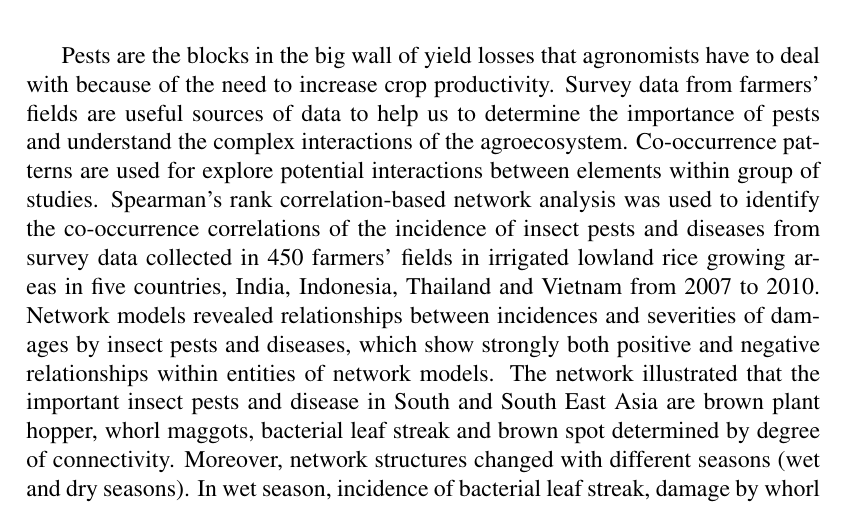
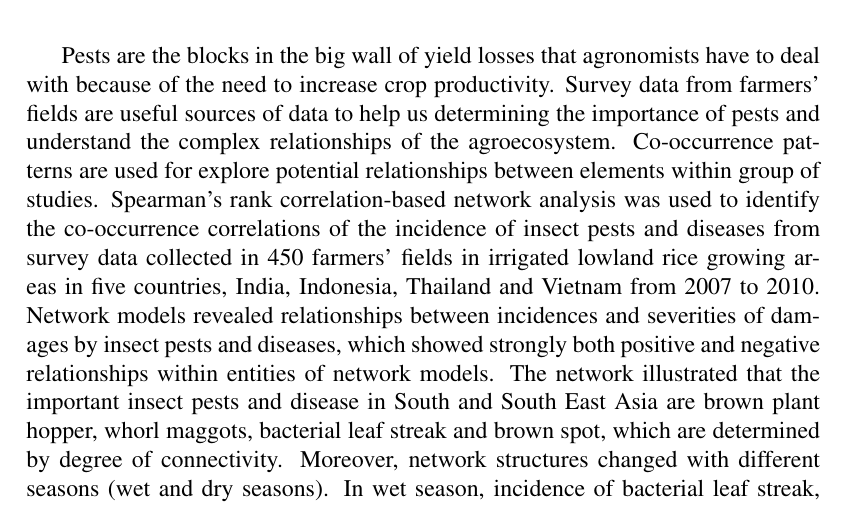
Before and after one commit to sithjaisong/seminar-2015-2, a LaTeX document (seminar2015_2.tex): part of the page, cut so that both start at the same text. Compiled offline with pdfLaTeX.

Commit message:
new revised

```diff
--- a/seminar2015_2.tex
+++ b/seminar2015_2.tex
@@ -39,6 +39,6 @@ s.jaisong@irri.org}
 %
 
 
-Pests are the blocks in the big wall of yield losses that agronomists have to deal with because of the need to increase crop productivity. Survey data from farmers' fields are useful sources of data to help us to determine the importance of pests and understand the complex interactions of the agroecosystem. Co-occurrence patterns are used for explore potential interactions between elements within group of studies. Spearman's rank correlation-based network analysis was used to identify the co-occurrence correlations of the incidence of insect pests and diseases from survey data collected in 450 farmers' fields in irrigated lowland rice growing areas in five countries, India, Indonesia, Thailand and Vietnam from 2007 to 2010. Network models revealed relationships between incidences and severities of damages by insect pests and diseases, which show strongly both positive and negative relationships within entities of network models. The network illustrated that the important insect pests and disease in South and South East Asia are brown plant hopper, whorl maggots, bacterial leaf streak and brown spot determined by degree of connectivity. Moreover, network structures changed with different seasons (wet and dry seasons). In wet season, incidence of bacterial leaf streak, damage by whorl maggots, incidence of silver shoot and the number of brown plant hoppers showed strong co-occurrence. While the incidence of narrow brown spot, number of brown plant hoppers, and white backed plant hoppers showed strong co-occurrence in dry season. The strong co-occurrence of selected pests potentially indicate the key pests to control.
+Pests are the blocks in the big wall of yield losses that agronomists have to deal with because of the need to increase crop productivity. Survey data from farmers' fields are useful sources of data to help us determining the importance of pests and understand the complex relationships of the agroecosystem. Co-occurrence patterns are used for explore potential relationships between elements within group of studies. Spearman's rank correlation-based network analysis was used to identify the co-occurrence correlations of the incidence of insect pests and diseases from survey data collected in 450 farmers' fields in irrigated lowland rice growing areas in five countries, India, Indonesia, Thailand and Vietnam from 2007 to 2010. Network models revealed relationships between incidences and severities of damages by insect pests and diseases, which showed strongly both positive and negative relationships within entities of network models. The network illustrated that the important insect pests and disease in South and South East Asia are brown plant hopper, whorl maggots, bacterial leaf streak and brown spot, which are determined by degree of connectivity. Moreover, network structures changed with different seasons (wet and dry seasons). In wet season, incidence of bacterial leaf streak, damage by whorl maggots, incidence of silver shoot and the number of brown plant hoppers showed strong co-occurrence. While the incidence of narrow brown spot, number of brown plant hoppers, and white backed plant hoppers showed strong co-occurrence in dry season. The strong co-occurrence of selected pests potentially indicate the key pests to control.
 
 \end{document}
```
